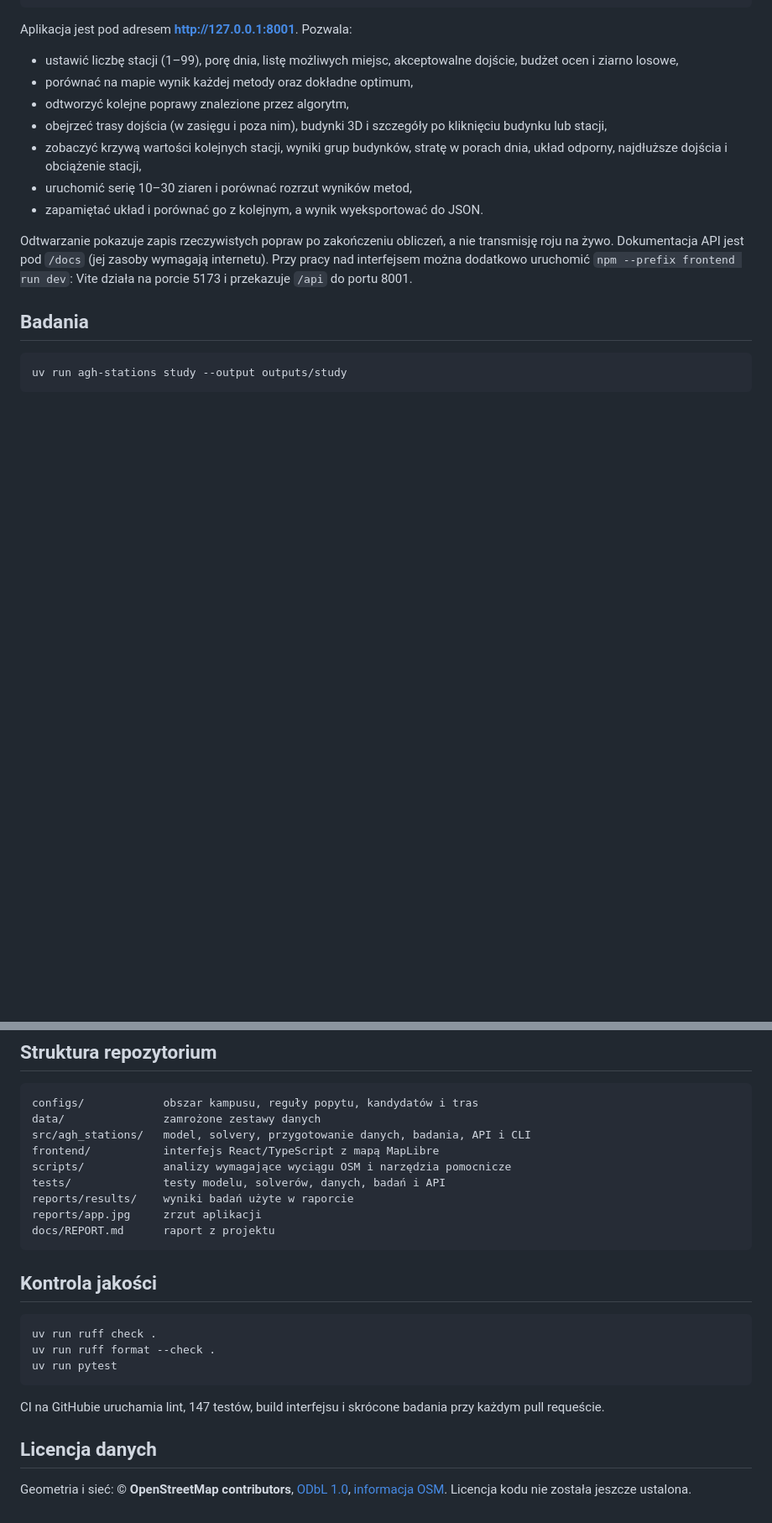
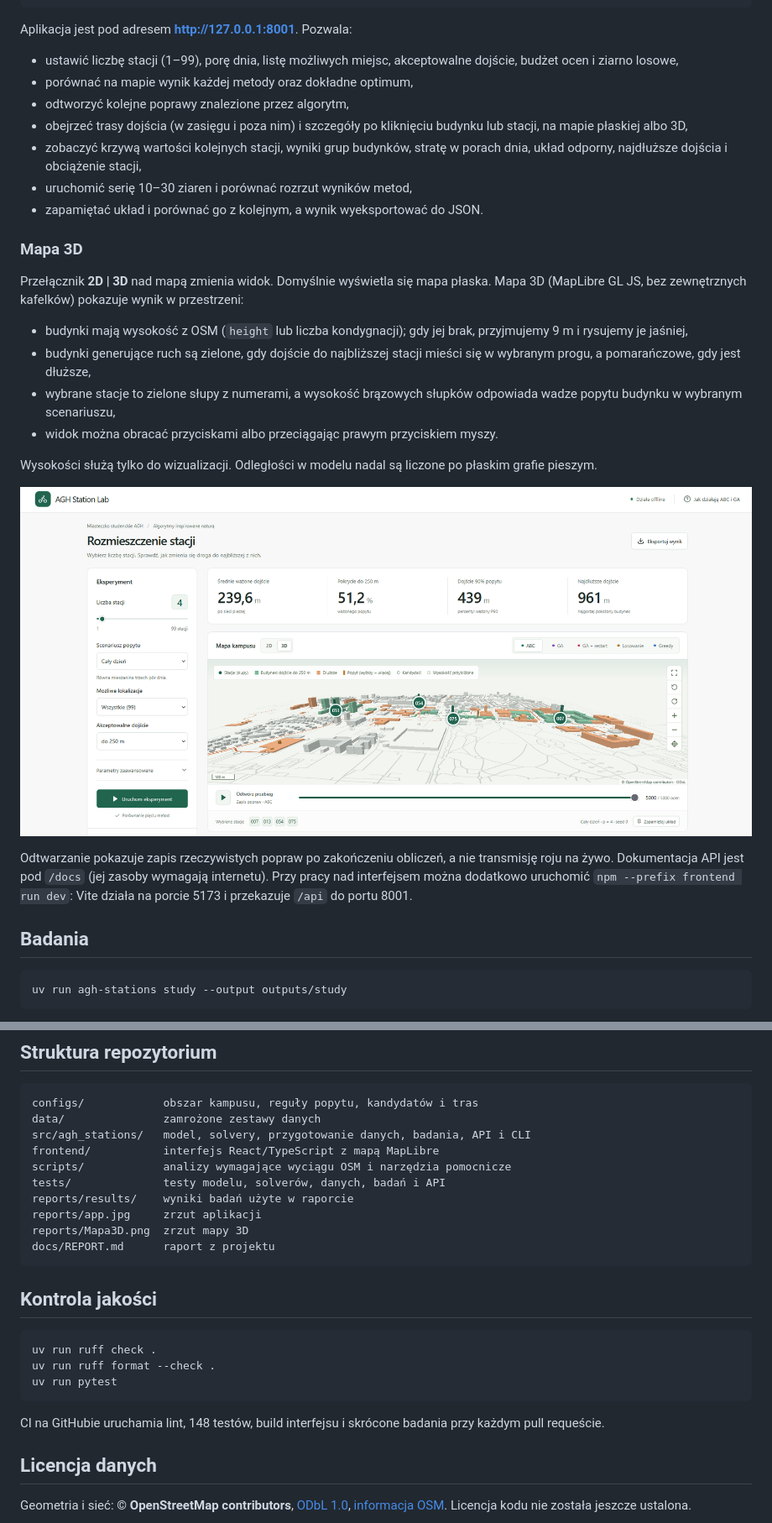
Before and after one commit to karolbystrek/algorytmy-inspirowane-natura-projekt, a Markdown page: README.md, 2 parts joined by grey strips. Shown at 84% size. GitHub-like rendering; pictures changed too: reports/Mapa3D.png (added); blank space fills up the shorter version.

````diff
--- a/README.md
+++ b/README.md
@@ -56,10 +56,23 @@ Aplikacja jest pod adresem **http://127.0.0.1:8001**. Pozwala:
 - ustawić liczbę stacji (1–99), porę dnia, listę możliwych miejsc, akceptowalne dojście, budżet ocen i ziarno losowe,
 - porównać na mapie wynik każdej metody oraz dokładne optimum,
 - odtworzyć kolejne poprawy znalezione przez algorytm,
-- obejrzeć trasy dojścia (w zasięgu i poza nim), budynki 3D i szczegóły po kliknięciu budynku lub stacji,
+- obejrzeć trasy dojścia (w zasięgu i poza nim) i szczegóły po kliknięciu budynku lub stacji, na mapie płaskiej albo 3D,
 - zobaczyć krzywą wartości kolejnych stacji, wyniki grup budynków, stratę w porach dnia, układ odporny, najdłuższe dojścia i obciążenie stacji,
 - uruchomić serię 10–30 ziaren i porównać rozrzut wyników metod,
 - zapamiętać układ i porównać go z kolejnym, a wynik wyeksportować do JSON.
+
+### Mapa 3D
+
+Przełącznik **2D | 3D** nad mapą zmienia widok. Domyślnie wyświetla się mapa płaska. Mapa 3D (MapLibre GL JS, bez zewnętrznych kafelków) pokazuje wynik w przestrzeni:
+
+- budynki mają wysokość z OSM (`height` lub liczba kondygnacji); gdy jej brak, przyjmujemy 9 m i rysujemy je jaśniej,
+- budynki generujące ruch są zielone, gdy dojście do najbliższej stacji mieści się w wybranym progu, a pomarańczowe, gdy jest dłuższe,
+- wybrane stacje to zielone słupy z numerami, a wysokość brązowych słupków odpowiada wadze popytu budynku w wybranym scenariuszu,
+- widok można obracać przyciskami albo przeciągając prawym przyciskiem myszy.
+
+Wysokości służą tylko do wizualizacji. Odległości w modelu nadal są liczone po płaskim grafie pieszym.
+
+![Mapa 3D: budynki pokolorowane według dojścia do najbliższej stacji](reports/Mapa3D.png)
 
 Odtwarzanie pokazuje zapis rzeczywistych popraw po zakończeniu obliczeń, a nie transmisję roju na żywo. Dokumentacja API jest pod `/docs` (jej zasoby wymagają internetu). Przy pracy nad interfejsem można dodatkowo uruchomić `npm --prefix frontend run dev`: Vite działa na porcie 5173 i przekazuje `/api` do portu 8001.
 
@@ -106,6 +119,7 @@ scripts/            analizy wymagające wyciągu OSM i narzędzia pomocnicze
 tests/              testy modelu, solverów, danych, badań i API
 reports/results/    wyniki badań użyte w raporcie
 reports/app.jpg     zrzut aplikacji
+reports/Mapa3D.png  zrzut mapy 3D
 docs/REPORT.md      raport z projektu
 ```
 
@@ -117,7 +131,7 @@ uv run ruff format --check .
 uv run pytest
 ```
 
-CI na GitHubie uruchamia lint, 147 testów, build interfejsu i skrócone badania przy każdym pull requeście.
+CI na GitHubie uruchamia lint, 148 testów, build interfejsu i skrócone badania przy każdym pull requeście.
 
 ## Licencja danych
 
````
Also changed, not shown: other parts of README.md (+1 -1 lines).
